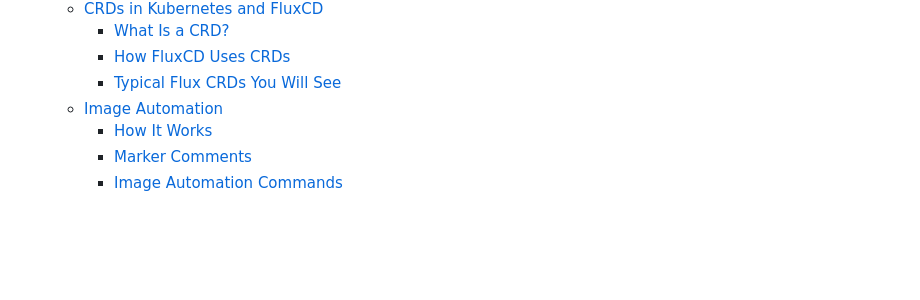
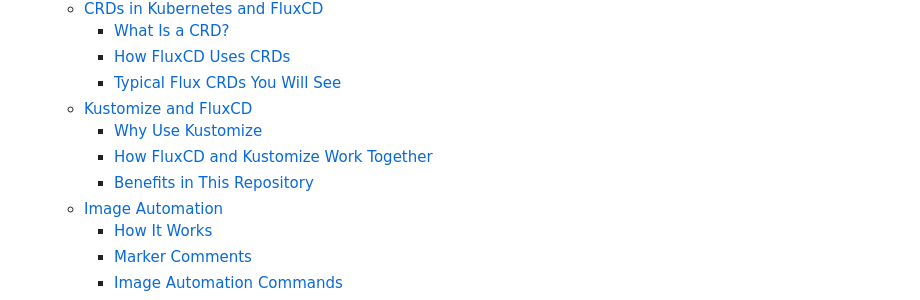
Before and after one commit to rmiravalles/hello-gitops, a Markdown page: README.md, the part around one of its changes. Rendered like a GitHub page; blank space fills up the shorter version.

```diff
--- a/README.md
+++ b/README.md
@@ -30,6 +30,10 @@ A GitOps demo repository showcasing continuous deployment of a FastAPI applicati
     - [What Is a CRD?](#what-is-a-crd)
     - [How FluxCD Uses CRDs](#how-fluxcd-uses-crds)
     - [Typical Flux CRDs You Will See](#typical-flux-crds-you-will-see)
+  - [Kustomize and FluxCD](#kustomize-and-fluxcd)
+    - [Why Use Kustomize](#why-use-kustomize)
+    - [How FluxCD and Kustomize Work Together](#how-fluxcd-and-kustomize-work-together)
+    - [Benefits in This Repository](#benefits-in-this-repository)
   - [Image Automation](#image-automation)
     - [How It Works](#how-it-works-1)
     - [Marker Comments](#marker-comments)
```
Also changed, not shown: other parts of README.md (+56 -0 lines).
